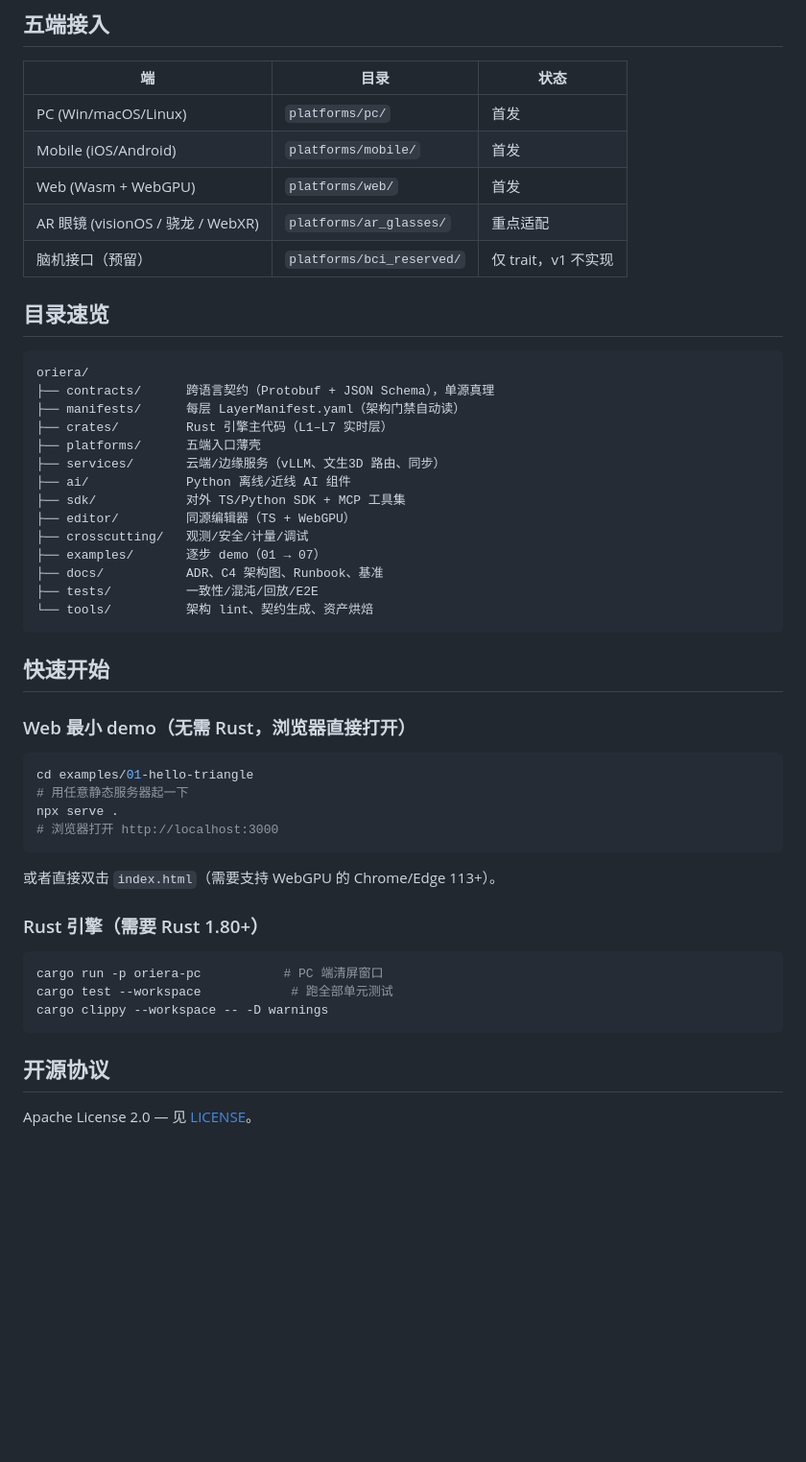
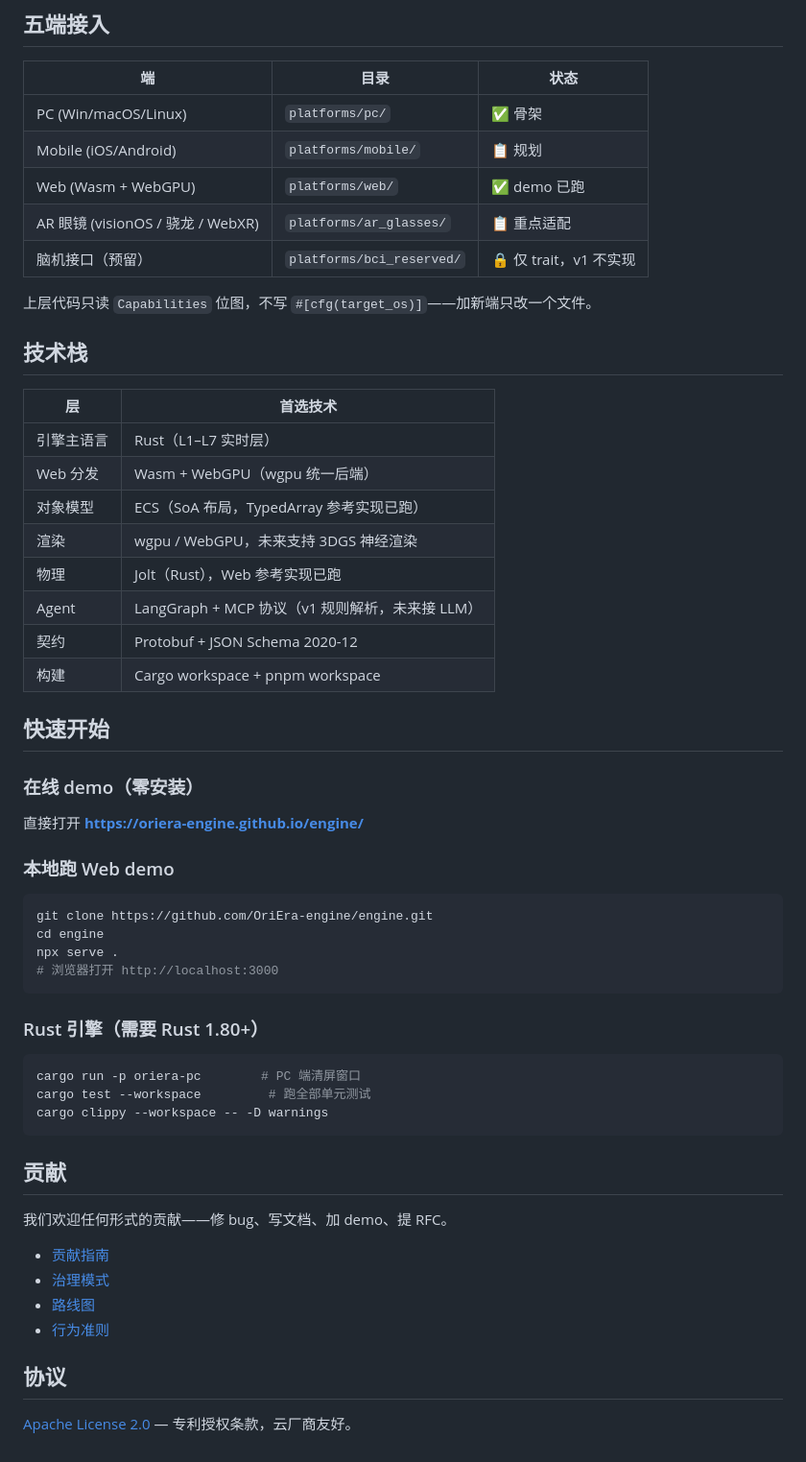
Before and after one commit to OriEra-engine/engine, a Markdown page: README.md, the part around one of its changes. Shown at 96% size. Rendered like a GitHub page; blank space fills up the shorter version.

Commit message:
docs: professional README with badges, mermaid architecture, demo links

````diff
--- a/README.md
+++ b/README.md
@@ -34,52 +81,59 @@ L1   平台抽象层 PAL：OriGFX / 输入 / 存储 / 网络 / OpenXR
 
 | 端 | 目录 | 状态 |
 |---|---|---|
-| PC (Win/macOS/Linux) | `platforms/pc/` | 首发 |
-| Mobile (iOS/Android) | `platforms/mobile/` | 首发 |
-| Web (Wasm + WebGPU) | `platforms/web/` | 首发 |
-| AR 眼镜 (visionOS / 骁龙 / WebXR) | `platforms/ar_glasses/` | 重点适配 |
-| 脑机接口（预留） | `platforms/bci_reserved/` | 仅 trait，v1 不实现 |
+| PC (Win/macOS/Linux) | `platforms/pc/` | ✅ 骨架 |
+| Mobile (iOS/Android) | `platforms/mobile/` | 📋 规划 |
+| Web (Wasm + WebGPU) | `platforms/web/` | ✅ demo 已跑 |
+| AR 眼镜 (visionOS / 骁龙 / WebXR) | `platforms/ar_glasses/` | 📋 重点适配 |
+| 脑机接口（预留） | `platforms/bci_reserved/` | 🔒 仅 trait，v1 不实现 |
 
-## 目录速览
+上层代码只读 `Capabilities` 位图，不写 `#[cfg(target_os)]`——加新端只改一个文件。
 
-```
-oriera/
-├── contracts/      跨语言契约（Protobuf + JSON Schema），单源真理
-├── manifests/      每层 LayerManifest.yaml（架构门禁自动读）
-├── crates/         Rust 引擎主代码（L1–L7 实时层）
-├── platforms/      五端入口薄壳
-├── services/       云端/边缘服务（vLLM、文生3D 路由、同步）
-├── ai/             Python 离线/近线 AI 组件
-├── sdk/            对外 TS/Python SDK + MCP 工具集
-├── editor/         同源编辑器（TS + WebGPU）
-├── crosscutting/   观测/安全/计量/调试
-├── examples/       逐步 demo（01 → 07）
-├── docs/           ADR、C4 架构图、Runbook、基准
-├── tests/          一致性/混沌/回放/E2E
-└── tools/          架构 lint、契约生成、资产烘焙
-```
+## 技术栈
+
+| 层 | 首选技术 |
+|---|---|
+| 引擎主语言 | Rust（L1–L7 实时层） |
+| Web 分发 | Wasm + WebGPU（wgpu 统一后端） |
+| 对象模型 | ECS（SoA 布局，TypedArray 参考实现已跑） |
+| 渲染 | wgpu / WebGPU，未来支持 3DGS 神经渲染 |
+| 物理 | Jolt（Rust），Web 参考实现已跑 |
+| Agent | LangGraph + MCP 协议（v1 规则解析，未来接 LLM） |
+| 契约 | Protobuf + JSON Schema 2020-12 |
+| 构建 | Cargo workspace + pnpm workspace |
 
 ## 快速开始
 
-### Web 最小 demo（无需 Rust，浏览器直接打开）
+### 在线 demo（零安装）
+
+直接打开 **https://oriera-engine.github.io/engine/**
+
+### 本地跑 Web demo
 
 ```bash
-cd examples/01-hello-triangle
-# 用任意静态服务器起一下
+git clone https://github.com/OriEra-engine/engine.git
+cd engine
 npx serve .
 # 浏览器打开 http://localhost:3000
 ```
 
-或者直接双击 `index.html`（需要支持 WebGPU 的 Chrome/Edge 113+）。
-
 ### Rust 引擎（需要 Rust 1.80+）
 
 ```bash
-cargo run -p oriera-pc           # PC 端清屏窗口
-cargo test --workspace            # 跑全部单元测试
+cargo run -p oriera-pc        # PC 端清屏窗口
+cargo test --workspace         # 跑全部单元测试
 cargo clippy --workspace -- -D warnings
 ```
 
-## 开源协议
+## 贡献
 
-Apache License 2.0 — 见 [LICENSE](./LICENSE)。
+我们欢迎任何形式的贡献——修 bug、写文档、加 demo、提 RFC。
+
+- [贡献指南](CONTRIBUTING.md)
+- [治理模式](GOVERNANCE.md)
+- [路线图](ROADMAP.md)
+- [行为准则](CODE_OF_CONDUCT.md)
+
+## 协议
+
+[Apache License 2.0](LICENSE) — 专利授权条款，云厂商友好。
````
Also changed, not shown: other parts of README.md (+70 -23 lines).
